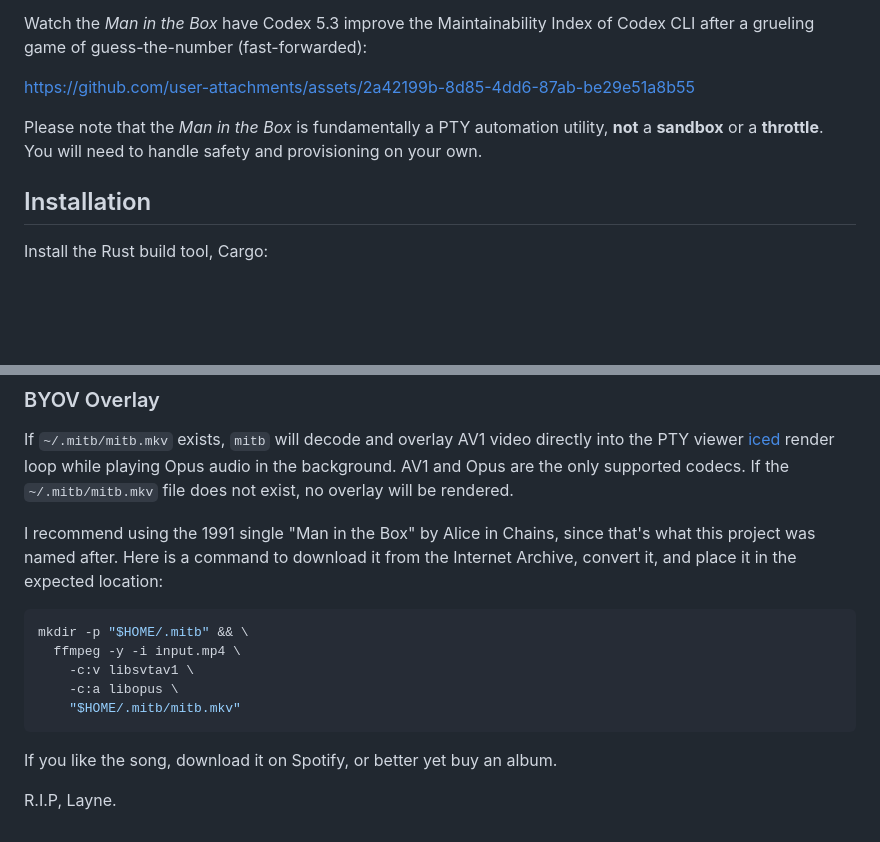
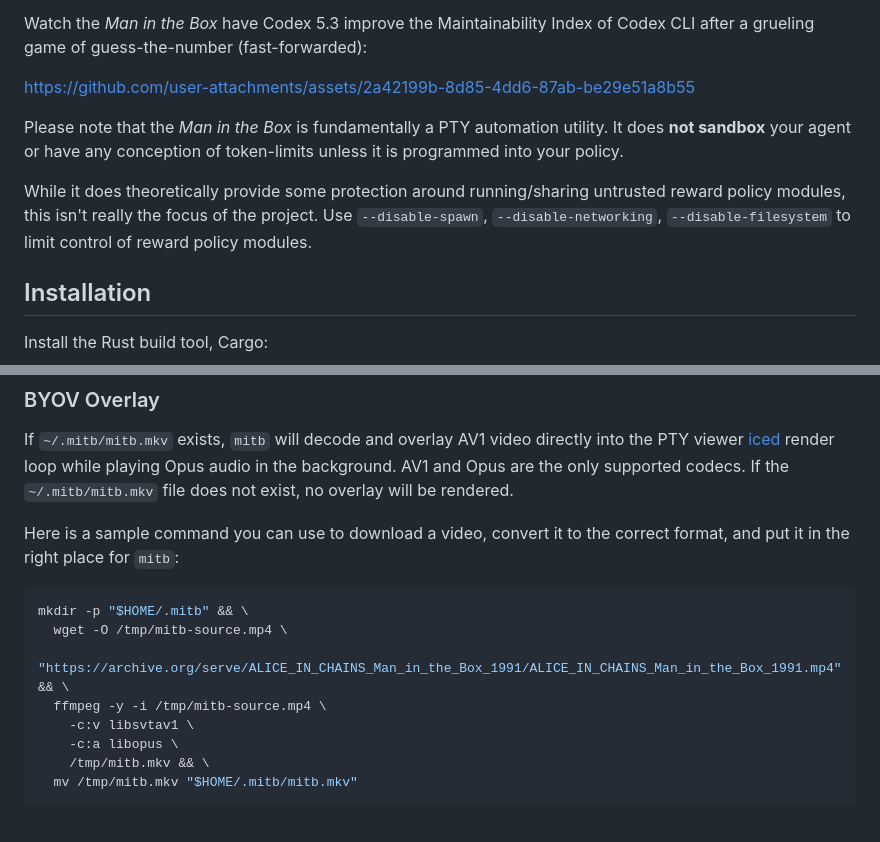
Before and after one commit to nicksenger/Man-in-the-Box, a Markdown page: README.md, 2 parts joined by grey strips. Drawn GitHub-style; blank space fills up the shorter version.

Commit message:
chore: Increase project professionalism index to 0.07

````diff
--- a/README.md
+++ b/README.md
@@ -6,7 +6,9 @@ Watch the _Man in the Box_ have Codex 5.3 improve the Maintainability Index of C
 
 https://github.com/user-attachments/assets/2a42199b-8d85-4dd6-87ab-be29e51a8b55
 
-Please note that the _Man in the Box_ is fundamentally a PTY automation utility, **not** a **sandbox** or a **throttle**. You will need to handle safety and provisioning on your own.
+Please note that the _Man in the Box_ is fundamentally a PTY automation utility. It does **not sandbox** your agent or have any conception of token-limits unless it is programmed into your policy.
+
+While it does theoretically provide some protection around running/sharing untrusted reward policy modules, this isn't really the focus of the project. Use `--disable-spawn`, `--disable-networking`, `--disable-filesystem` to limit control of reward policy modules.
 
 ## Installation
 
@@ -239,16 +241,15 @@ Note that a full control interface is intentionally **not** exposed.
 
 If `~/.mitb/mitb.mkv` exists, `mitb` will decode and overlay AV1 video directly into the PTY viewer [iced](https://github.com/iced-rs/iced) render loop while playing Opus audio in the background. AV1 and Opus are the only supported codecs. If the `~/.mitb/mitb.mkv` file does not exist, no overlay will be rendered.
 
-I recommend using the 1991 single "Man in the Box" by Alice in Chains, since that's what this project was named after. Here is a command to download it from the Internet Archive, convert it, and place it in the expected location:
+Here is a sample command you can use to download a video, convert it to the correct format, and put it in the right place for `mitb`:
 
 ```bash
 mkdir -p "$HOME/.mitb" && \
-  ffmpeg -y -i input.mp4 \
+  wget -O /tmp/mitb-source.mp4 \
+    "https://archive.org/serve/ALICE_IN_CHAINS_Man_in_the_Box_1991/ALICE_IN_CHAINS_Man_in_the_Box_1991.mp4" && \
+  ffmpeg -y -i /tmp/mitb-source.mp4 \
     -c:v libsvtav1 \
     -c:a libopus \
-    "$HOME/.mitb/mitb.mkv"
+    /tmp/mitb.mkv && \
+  mv /tmp/mitb.mkv "$HOME/.mitb/mitb.mkv"
 ```
-
-If you like the song, download it on Spotify, or better yet buy an album.
-
-R.I.P, Layne.
````
